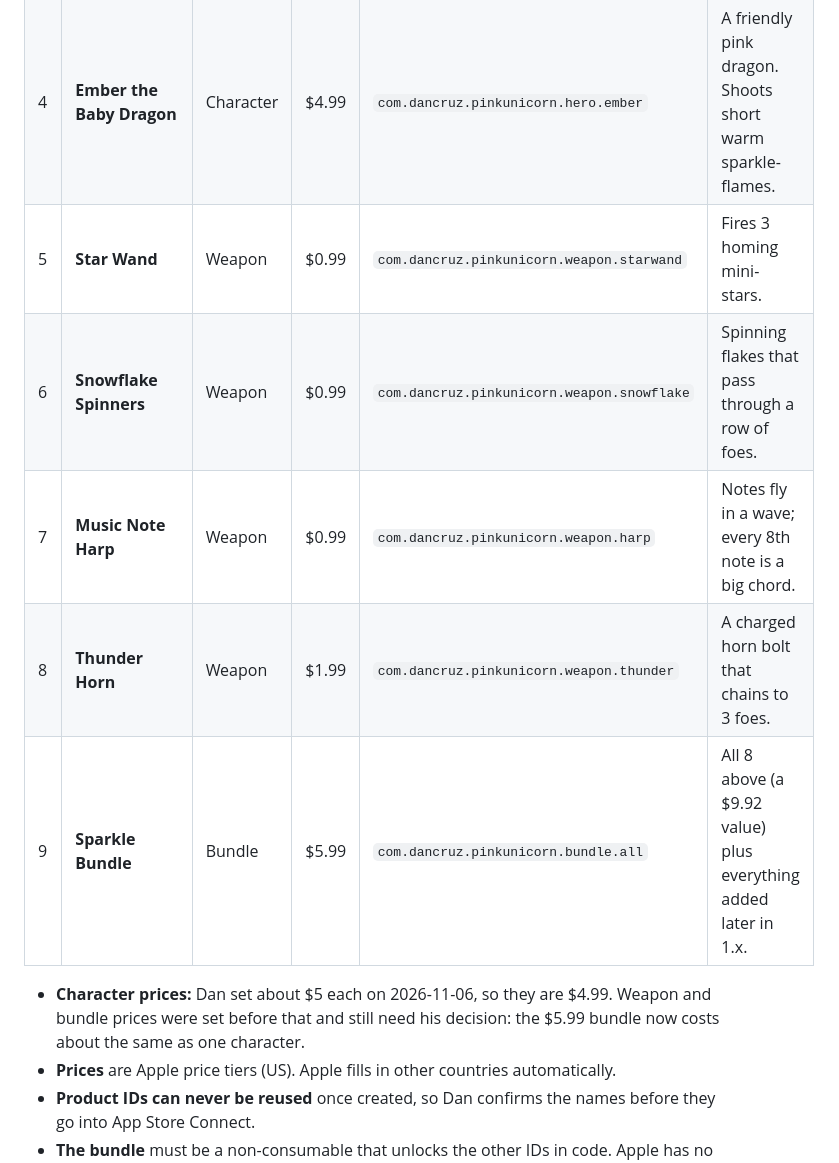
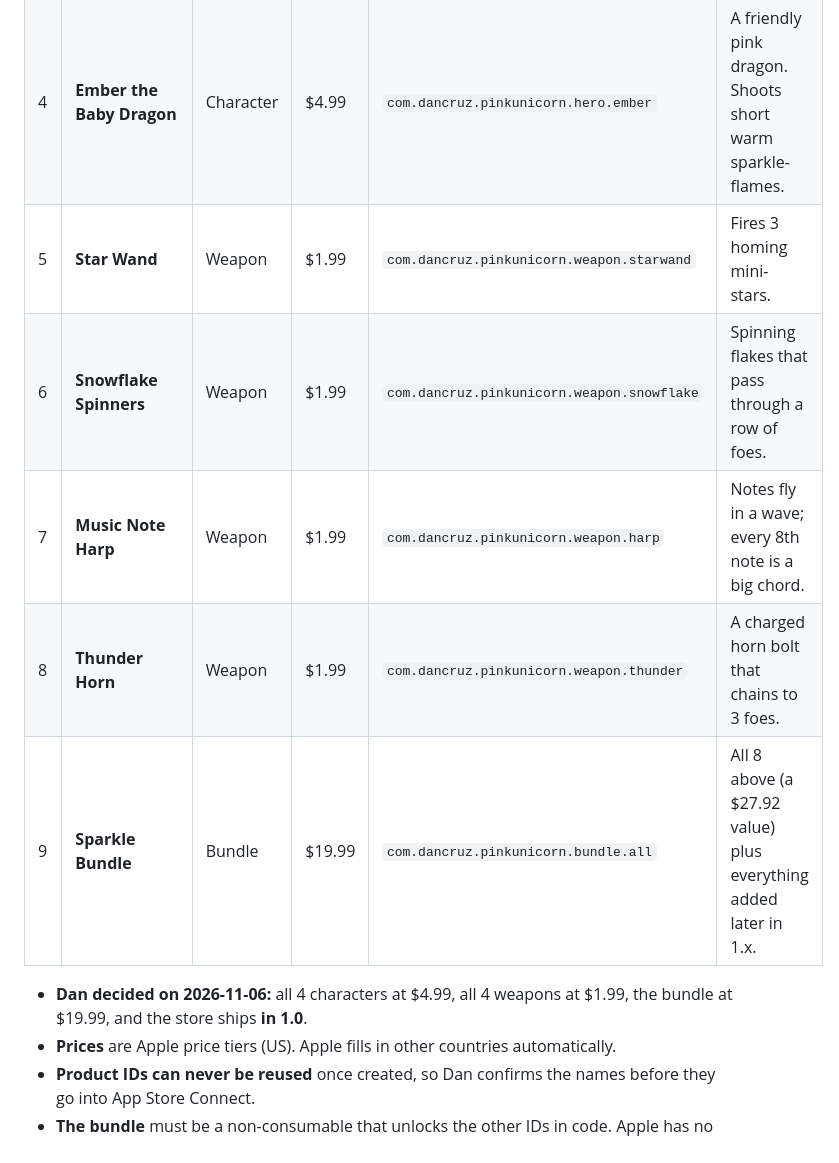
Before and after one commit to Dan8NOD/flying-unicorn, a Markdown page: docs/store-catalog.md, the part around the change. Rendered like a GitHub page.

Commit message:
Store plan: Dan's selection (characters $4.99, weapons $1.99, bundle $19.99, store in 1.0)
Co-Authored-By: Claude Opus 5.5 <noreply@anthropic.com>

```diff
--- a/docs/store-catalog.md
+++ b/docs/store-catalog.md
@@ -31,13 +31,13 @@ Families asked for more characters and more weapons. This draft covers what to s
 | 2 | **Moonbeam Alicorn** | Character | $4.99 | `com.dancruz.pinkunicorn.hero.moonbeam` | A silver-blue night unicorn. Her dash leaves a trail of stars. |
 | 3 | **Coral the Sea-Pegasus** | Character | $4.99 | `com.dancruz.pinkunicorn.hero.coral` | A seahorse-tailed pegasus. Shoots bubbles that slow foes. |
 | 4 | **Ember the Baby Dragon** | Character | $4.99 | `com.dancruz.pinkunicorn.hero.ember` | A friendly pink dragon. Shoots short warm sparkle-flames. |
-| 5 | **Star Wand** | Weapon | $0.99 | `com.dancruz.pinkunicorn.weapon.starwand` | Fires 3 homing mini-stars. |
-| 6 | **Snowflake Spinners** | Weapon | $0.99 | `com.dancruz.pinkunicorn.weapon.snowflake` | Spinning flakes that pass through a row of foes. |
-| 7 | **Music Note Harp** | Weapon | $0.99 | `com.dancruz.pinkunicorn.weapon.harp` | Notes fly in a wave; every 8th note is a big chord. |
+| 5 | **Star Wand** | Weapon | $1.99 | `com.dancruz.pinkunicorn.weapon.starwand` | Fires 3 homing mini-stars. |
+| 6 | **Snowflake Spinners** | Weapon | $1.99 | `com.dancruz.pinkunicorn.weapon.snowflake` | Spinning flakes that pass through a row of foes. |
+| 7 | **Music Note Harp** | Weapon | $1.99 | `com.dancruz.pinkunicorn.weapon.harp` | Notes fly in a wave; every 8th note is a big chord. |
 | 8 | **Thunder Horn** | Weapon | $1.99 | `com.dancruz.pinkunicorn.weapon.thunder` | A charged horn bolt that chains to 3 foes. |
-| 9 | **Sparkle Bundle** | Bundle | $5.99 | `com.dancruz.pinkunicorn.bundle.all` | All 8 above (a $9.92 value) plus everything added later in 1.x. |
+| 9 | **Sparkle Bundle** | Bundle | $19.99 | `com.dancruz.pinkunicorn.bundle.all` | All 8 above (a $27.92 value) plus everything added later in 1.x. |
 
-- **Character prices:** Dan set about $5 each on 2026-11-06, so they are $4.99. Weapon and bundle prices were set before that and still need his decision: the $5.99 bundle now costs about the same as one character.
+- **Dan decided on 2026-11-06:** all 4 characters at $4.99, all 4 weapons at $1.99, the bundle at $19.99, and the store ships **in 1.0**.
 - **Prices** are Apple price tiers (US). Apple fills in other countries automatically.
 - **Product IDs can never be reused** once created, so Dan confirms the names before they go into App Store Connect.
 - **The bundle** must be a non-consumable that unlocks the other IDs in code. Apple has no native "bundle" type for non-consumables.
```
